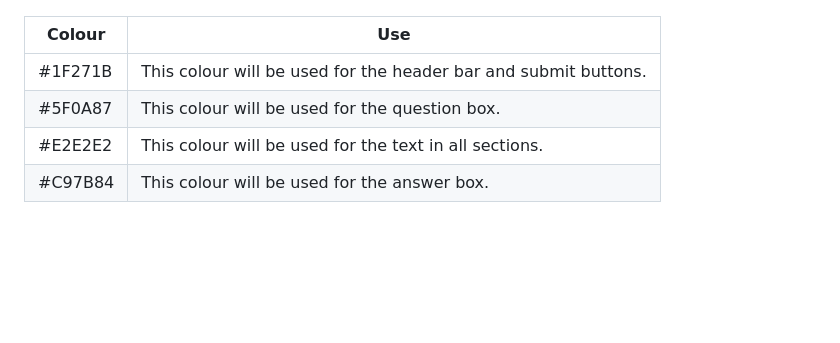
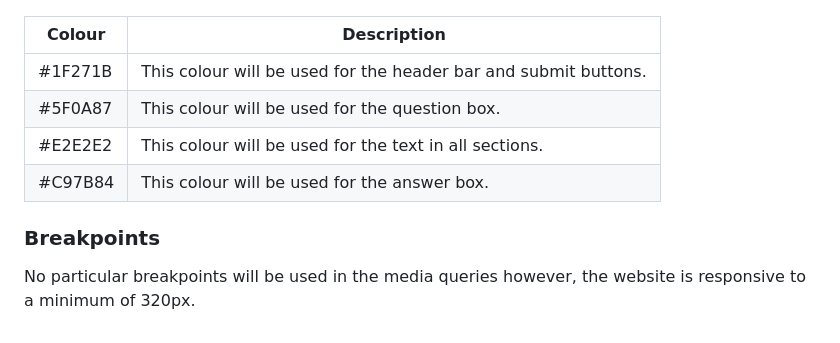
Before and after one commit to AlexAntony3/quizzically, a Markdown page: README.md, the part around the change. Drawn GitHub-style; blank space fills up the shorter version.

Commit message:
feat(readme): add content to the breakpoints section

```diff
--- a/README.md
+++ b/README.md
@@ -55,9 +55,12 @@ There will two types of icons used for this webpage:
 The below colour scheme was generated using [Coolor](https://coolors.co/ "Coolers"). Strong colours are used in this quiz as a clear distinction is required for the questions and answers. Complimentary colours are then used to tone out the colours so that they aren't too bold.
 ![Colour Scheme](docs/screenshots/color.png "Colour Pallet")
 
-| Colour  | Use |
+| Colour  | Description |
 | ------  | --- |
 | #1F271B | This colour will be used for the header bar and submit buttons. |
 | #5F0A87 | This colour will be used for the question box. |
 | #E2E2E2 | This colour will be used for the text in all sections. |
 | #C97B84| This colour will be used for the answer box. |
+
+### Breakpoints
+No particular breakpoints will be used in the media queries however, the website is responsive to a minimum of 320px.
```
